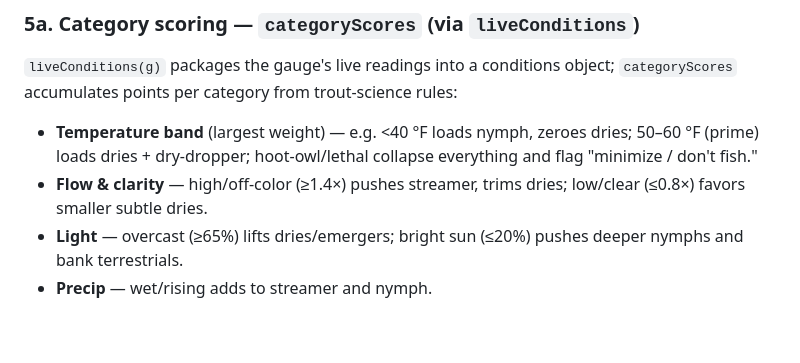
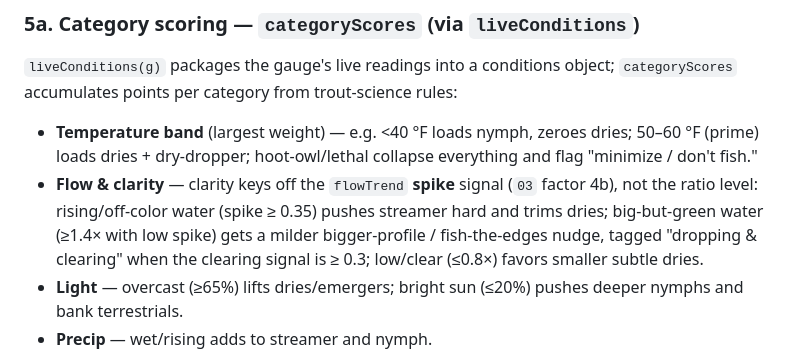
Before and after one commit to jkarchibald/bitterroot, a Markdown page: logic/05-whats-working-now.md, the part around the change. GitHub-like rendering; blank space fills up the shorter version.

```diff
--- a/logic/05-whats-working-now.md
+++ b/logic/05-whats-working-now.md
@@ -35,7 +35,11 @@ two engines agree.
 - **Temperature band** (largest weight) — e.g. <40 °F loads nymph, zeroes dries;
   50–60 °F (prime) loads dries + dry-dropper; hoot-owl/lethal collapse everything
   and flag "minimize / don't fish."
-- **Flow & clarity** — high/off-color (≥1.4×) pushes streamer, trims dries;
+- **Flow & clarity** — clarity keys off the `flowTrend` **spike** signal
+  (`03` factor 4b), not the ratio level: rising/off-color water (spike ≥ 0.35)
+  pushes streamer hard and trims dries; big-but-green water (≥1.4× with low
+  spike) gets a milder bigger-profile / fish-the-edges nudge, tagged
+  "dropping & clearing" when the clearing signal is ≥ 0.3;
   low/clear (≤0.8×) favors smaller subtle dries.
 - **Light** — overcast (≥65%) lifts dries/emergers; bright sun (≤20%) pushes deeper
   nymphs and bank terrestrials.
```
